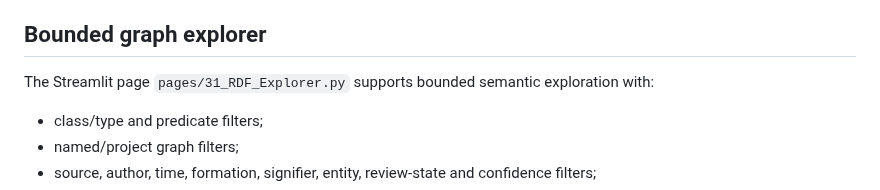
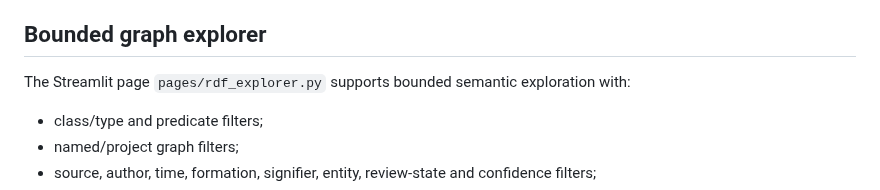
Before and after one commit to TomiToivio/LaclauGPT-Data-Visualization, a Markdown page: docs/RDF_VISUALIZATION.md, the part around the change. Drawn GitHub-style.

Commit message:
Fix RDF explorer page documentation

```diff
--- a/docs/RDF_VISUALIZATION.md
+++ b/docs/RDF_VISUALIZATION.md
@@ -37,7 +37,7 @@ When RDF is disabled, the RDF page clearly reports that project policy disables
 
 ## Bounded graph explorer
 
-The Streamlit page `pages/31_RDF_Explorer.py` supports bounded semantic exploration with:
+The Streamlit page `pages/rdf_explorer.py` supports bounded semantic exploration with:
 
 - class/type and predicate filters;
 - named/project graph filters;
```
